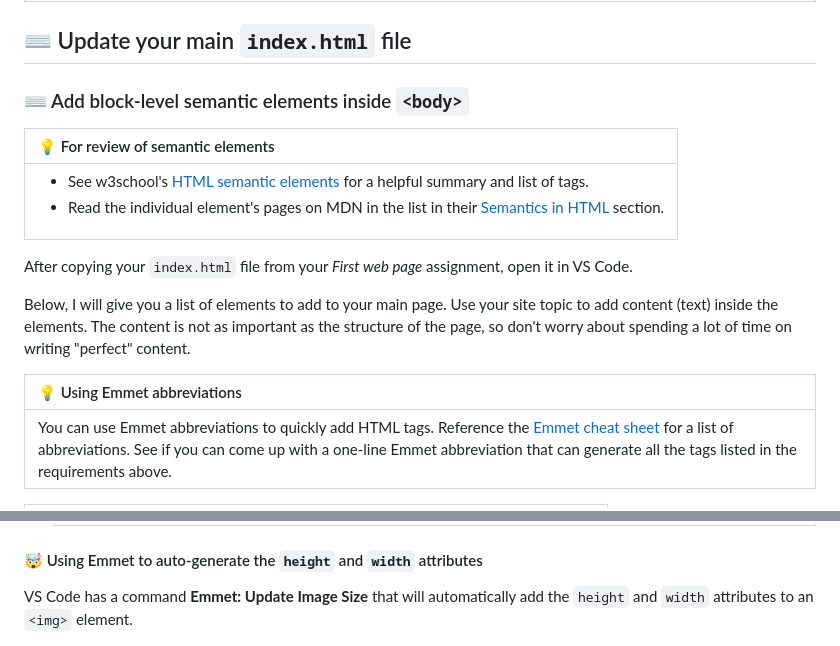
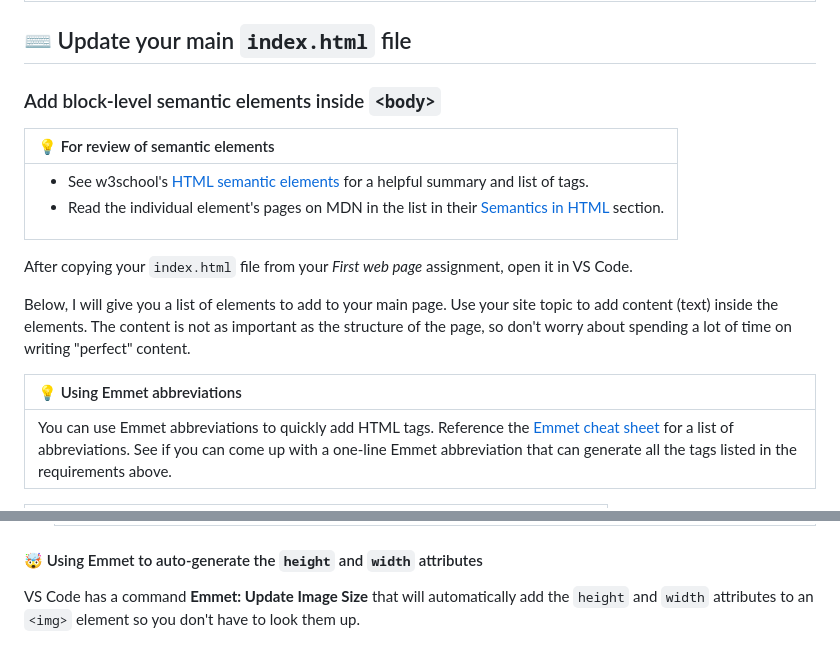
Before and after one commit to miclajara23/semantic-html-and-links-free-churro, a Markdown page: README.md, 2 parts joined by grey strips. GitHub-like rendering.

```diff
--- a/README.md
+++ b/README.md
@@ -12,9 +12,9 @@ Semantic HTML, navigation, relative paths, `<img>` and its attributes.
 
 ## ⌨️ Update your  main `index.html` file
 
-### :keyboard: Add block-level semantic elements inside `<body>`
+### Add block-level semantic elements inside `<body>`
 
-| :bulb: For review of semantic elements                                                                                                                                                                                                                                                                                                            |
+| 💡 For review of semantic elements                                                                                                                                                                                                                                                                                                            |
 | :------------------------------------------------------------------------------------------------------------------------------------------------------------------------------------------------------------------------------------------------------------------------------------------------------------------------------------------------ |
 | <ul><li>See w3school's [HTML semantic elements](https://www.w3schools.com/html/html5_semantic_elements.asp) for a helpful summary and list of tags.</li><li>Read the individual element's pages on MDN in the list in their [Semantics in HTML](https://developer.mozilla.org/en-US/docs/Glossary/Semantics#semantics_in_html) section.</li></ul> |
 
@@ -22,7 +22,7 @@ After copying your `index.html` file from your _First web page_ assignment, open
 
 Below, I will give you a list of elements to add to your main page. Use your site topic to add content (text) inside the elements. The content is not as important as the structure of the page, so don't worry about spending a lot of time on writing "perfect" content.
 
-| :bulb: Using Emmet abbreviations                                                                                                                                                                                                                                                        |
+| 💡 Using Emmet abbreviations                                                                                                                                                                                                                                                        |
 | :-------------------------------------------------------------------------------------------------------------------------------------------------------------------------------------------------------------------------------------------------------------------------------------- |
 | You can use Emmet abbreviations to quickly add HTML tags. Reference the [Emmet cheat sheet](https://docs.emmet.io/cheat-sheet/) for a list of abbreviations. See if you can come up with a one-line Emmet abbreviation that can generate all the tags listed in the requirements above. |
 
@@ -86,7 +93,7 @@ The image element must
 
 #### 🤯 Using Emmet to auto-generate the `height` and `width` attributes
 
-VS Code has a command **Emmet: Update Image Size** that will automatically add the `height` and `width` attributes to an `<img>` element.
+VS Code has a command **Emmet: Update Image Size** that will automatically add the `height` and `width` attributes to an `<img>` element so you don't have to look them up.
 
 ![emmet image size](readme-assets/emmet-image-size.gif)
 
```
Also changed, not shown: other parts of README.md (+18 -8 lines).
